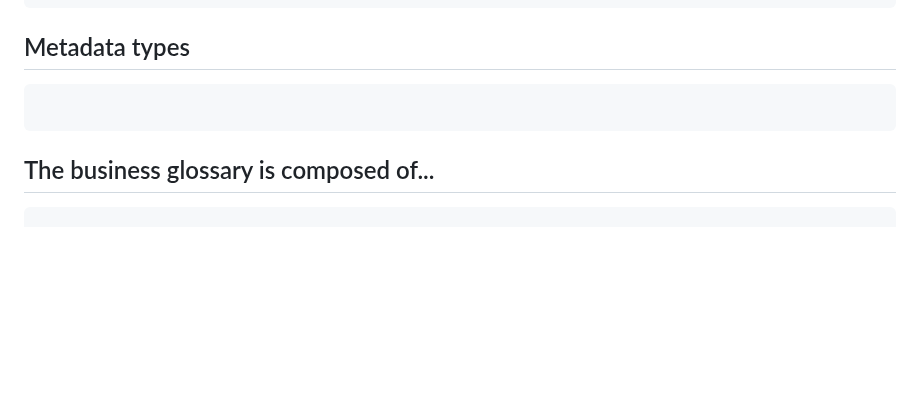
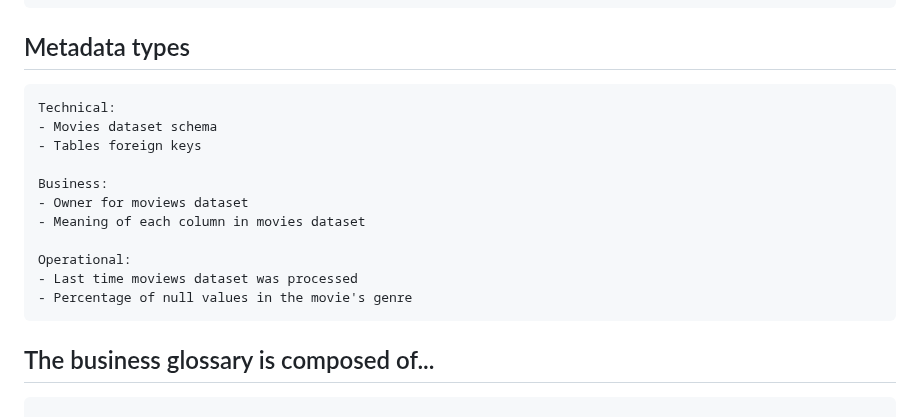
Before and after one commit to nabinno/dojo, a Markdown page: datacamp/understanding_modern_data_architecture.md, the part around the change. GitHub-like rendering; blank space fills up the shorter version.

Commit message:
DataCamp - Submit "Understanding Modern Data Architecture" - 3 - Metadata types.

````diff
--- a/datacamp/understanding_modern_data_architecture.md
+++ b/datacamp/understanding_modern_data_architecture.md
@@ -251,7 +251,17 @@ Ancillary:
 
 ## Metadata types
 ```
+Technical:
+- Movies dataset schema
+- Tables foreign keys
 
+Business:
+- Owner for moviews dataset
+- Meaning of each column in movies dataset
+
+Operational:
+- Last time moviews dataset was processed
+- Percentage of null values in the movie's genre
 ```
 
 ## The business glossary is composed of...
````
